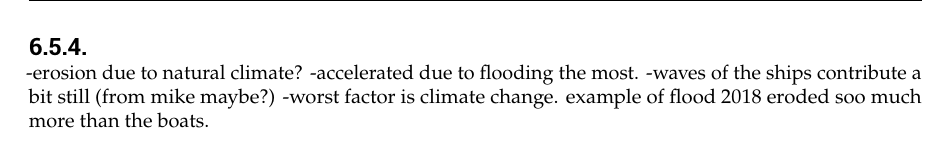
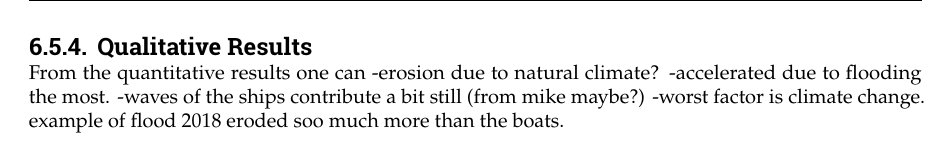
Before and after one commit to Njeapp2/bibtex, a LaTeX thesis (report.tex, which reads mainmatter/6-Hydroanalysis.tex): part of page 67 of 102, cut at the place of the change. Compiled offline with pdfLaTeX.

Commit message:
Update on Overleaf.

```diff
--- a/mainmatter/6-Hydroanalysis.tex
+++ b/mainmatter/6-Hydroanalysis.tex
@@ -538,8 +538,8 @@ West Part & 18.51 \\
 \end{table}
 
 
-\subsection{}
-
+\subsection{Qualitative Results}
+From the quantitative results one can
 -erosion due to natural climate?
 -accelerated due to flooding the most.
 -waves of the ships contribute a bit still (from mike maybe?)
```
